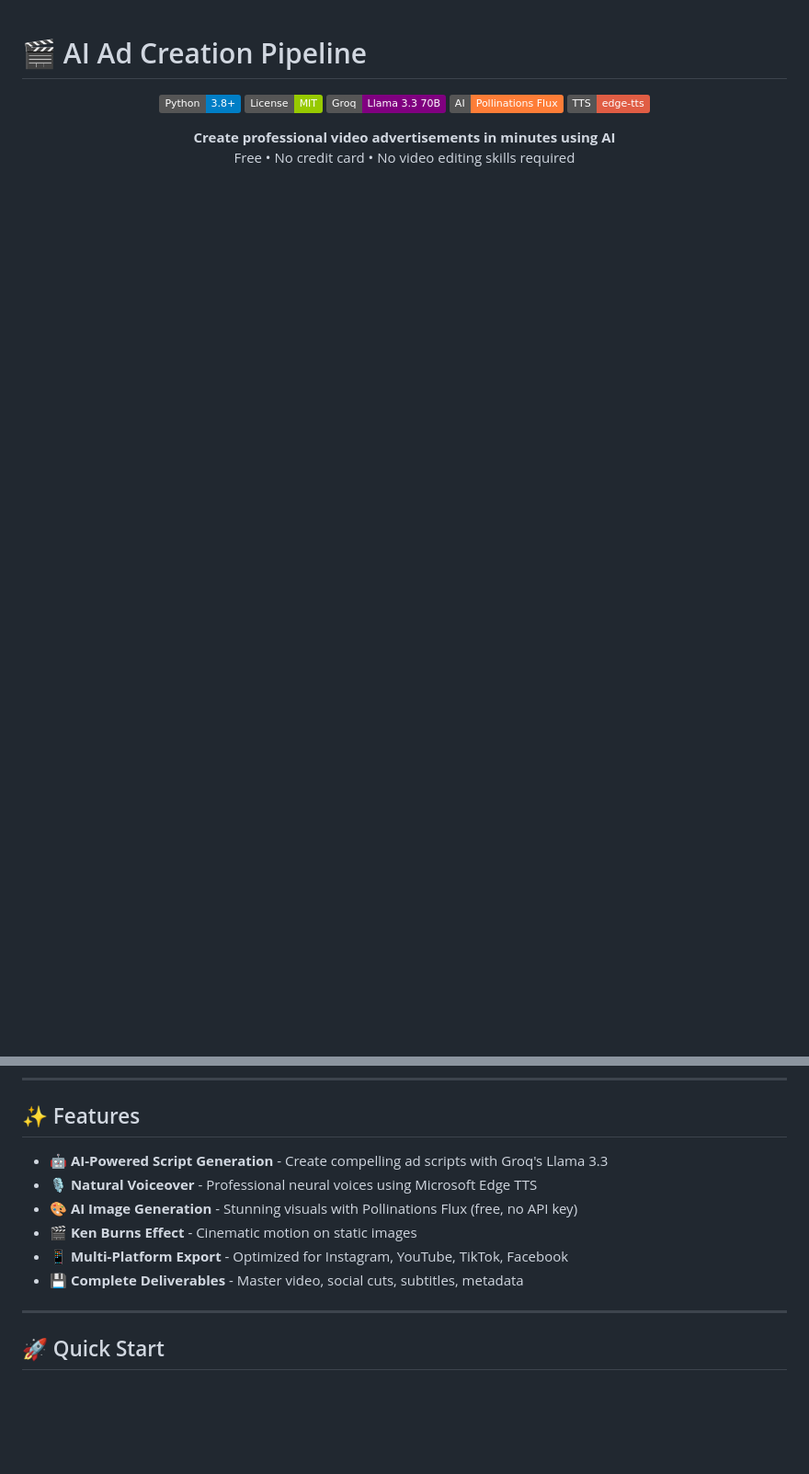
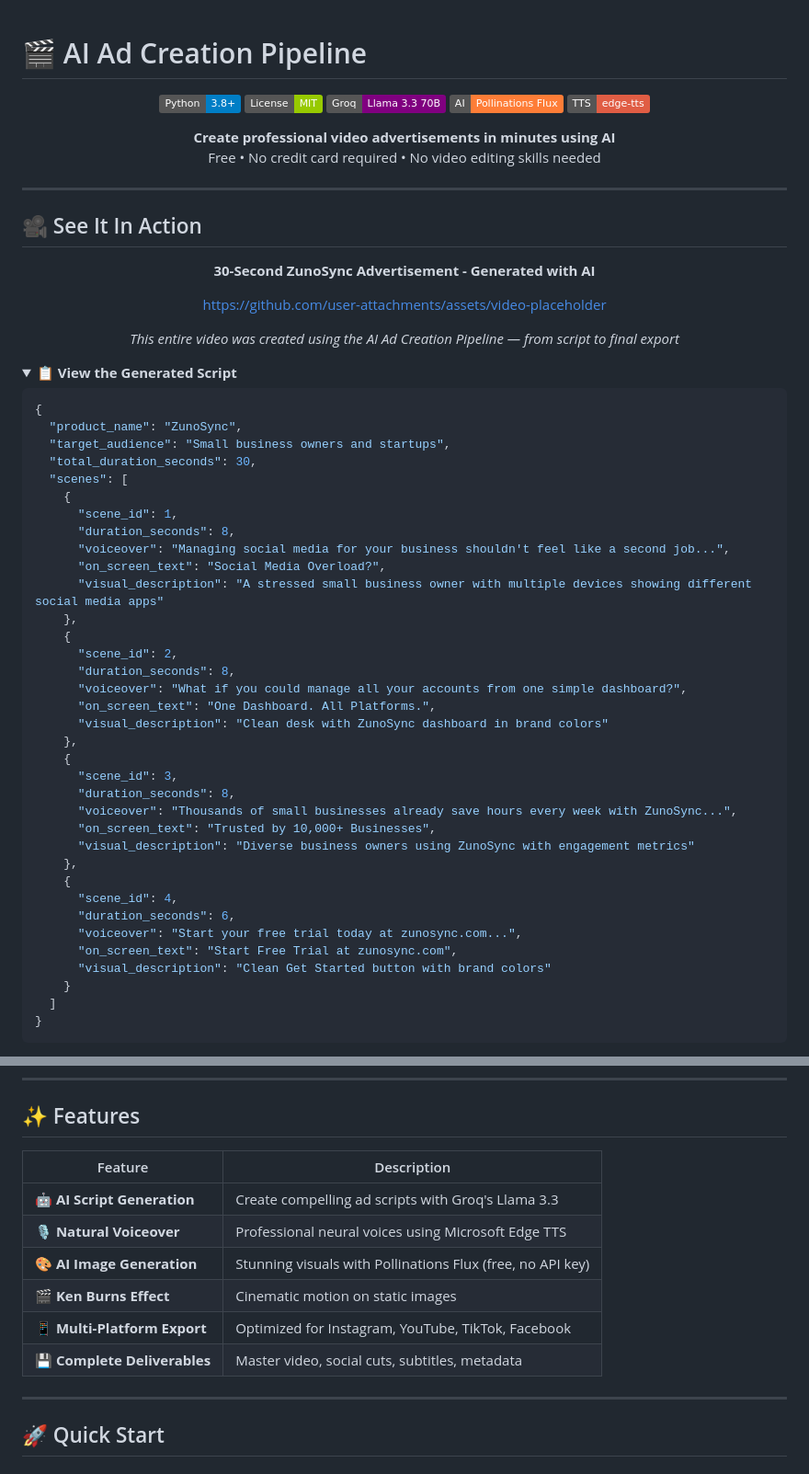
Before and after one commit to sandeepbangaru17/ai-add-gen, a Markdown page: README.md, 2 parts joined by grey strips. Shown at 92% size. Rendered like a GitHub page; folded sections open; badges without logos; blank space fills up the shorter version.

````diff
--- a/README.md
+++ b/README.md
@@ -10,5 +10,65 @@
 
 <p align="center">
   <strong>Create professional video advertisements in minutes using AI</strong><br>
-  Free • No credit card • No video editing skills required
+  Free • No credit card required • No video editing skills needed
 </p>
+
+---
+
+## 🎥 See It In Action
+
+<p align="center">
+  <strong>30-Second ZunoSync Advertisement - Generated with AI</strong>
+</p>
+
+<div align="center">
+
+https://github.com/user-attachments/assets/video-placeholder
+
+</div>
+
+<p align="center">
+  <em>This entire video was created using the AI Ad Creation Pipeline — from script to final export</em>
+</p>
+
+<details>
+<summary><strong>📋 View the Generated Script</strong></summary>
+
+```json
+{
+  "product_name": "ZunoSync",
+  "target_audience": "Small business owners and startups",
+  "total_duration_seconds": 30,
+  "scenes": [
+    {
+      "scene_id": 1,
+      "duration_seconds": 8,
+      "voiceover": "Managing social media for your business shouldn't feel like a second job...",
+      "on_screen_text": "Social Media Overload?",
+      "visual_description": "A stressed small business owner with multiple devices showing different social media apps"
+    },
+    {
+      "scene_id": 2,
+      "duration_seconds": 8,
+      "voiceover": "What if you could manage all your accounts from one simple dashboard?",
+      "on_screen_text": "One Dashboard. All Platforms.",
+      "visual_description": "Clean desk with ZunoSync dashboard in brand colors"
+    },
+    {
+      "scene_id": 3,
+      "duration_seconds": 8,
+      "voiceover": "Thousands of small businesses already save hours every week with ZunoSync...",
+      "on_screen_text": "Trusted by 10,000+ Businesses",
+      "visual_description": "Diverse business owners using ZunoSync with engagement metrics"
+    },
+    {
+      "scene_id": 4,
+      "duration_seconds": 6,
+      "voiceover": "Start your free trial today at zunosync.com...",
+      "on_screen_text": "Start Free Trial at zunosync.com",
+      "visual_description": "Clean Get Started button with brand colors"
+    }
+  ]
+}
+```
+
@@ -17,12 +78,14 @@
 
 ## ✨ Features
 
-- **🤖 AI-Powered Script Generation** - Create compelling ad scripts with Groq's Llama 3.3
-- **🎙️ Natural Voiceover** - Professional neural voices using Microsoft Edge TTS
-- **🎨 AI Image Generation** - Stunning visuals with Pollinations Flux (free, no API key)
-- **🎬 Ken Burns Effect** - Cinematic motion on static images
-- **📱 Multi-Platform Export** - Optimized for Instagram, YouTube, TikTok, Facebook
-- **💾 Complete Deliverables** - Master video, social cuts, subtitles, metadata
+| Feature | Description |
+|---------|-------------|
+| 🤖 **AI Script Generation** | Create compelling ad scripts with Groq's Llama 3.3 |
+| 🎙️ **Natural Voiceover** | Professional neural voices using Microsoft Edge TTS |
+| 🎨 **AI Image Generation** | Stunning visuals with Pollinations Flux (free, no API key) |
+| 🎬 **Ken Burns Effect** | Cinematic motion on static images |
+| 📱 **Multi-Platform Export** | Optimized for Instagram, YouTube, TikTok, Facebook |
+| 💾 **Complete Deliverables** | Master video, social cuts, subtitles, metadata |
 
 ---
 
````
Also changed, not shown: other parts of README.md (+113 -114 lines).
